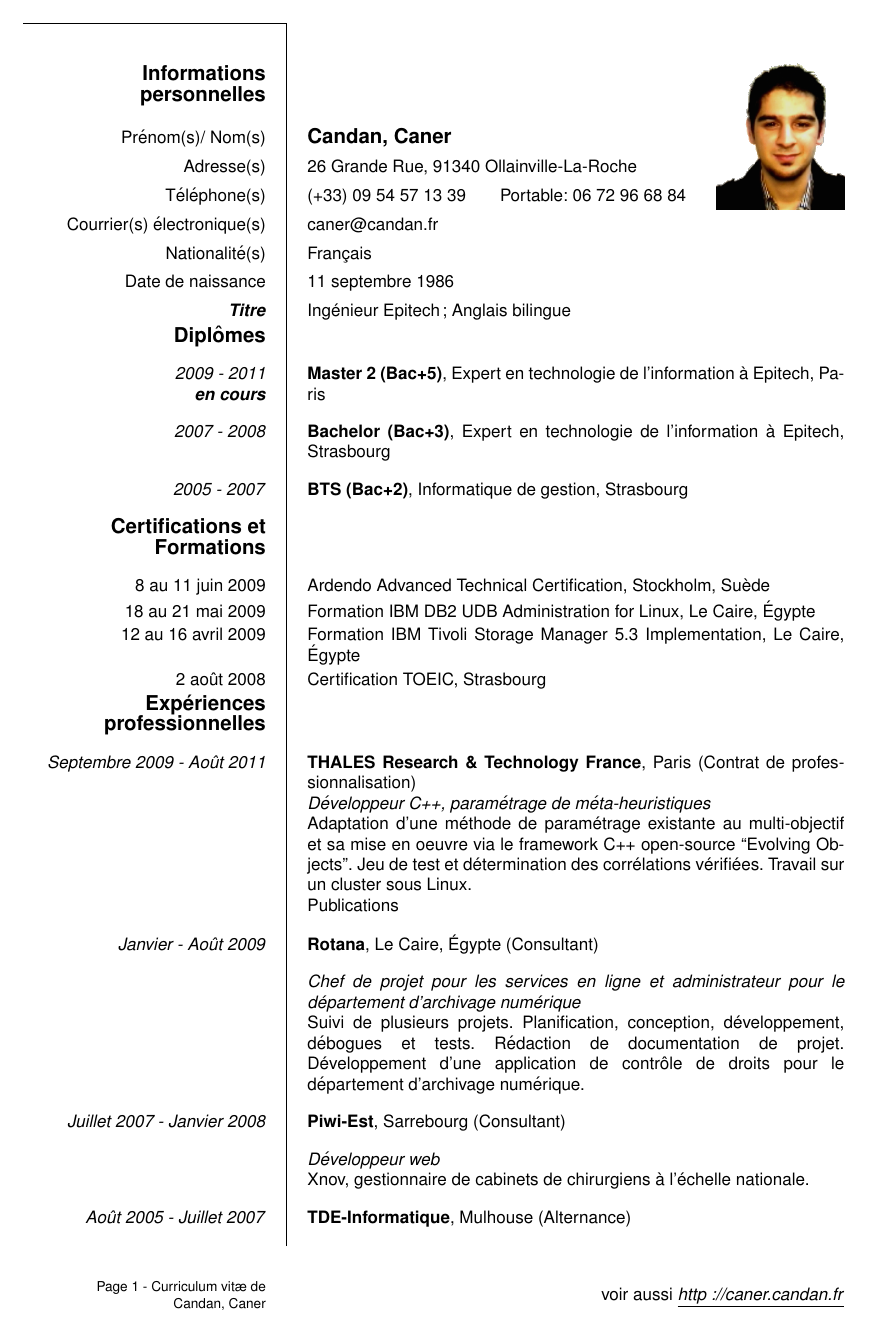
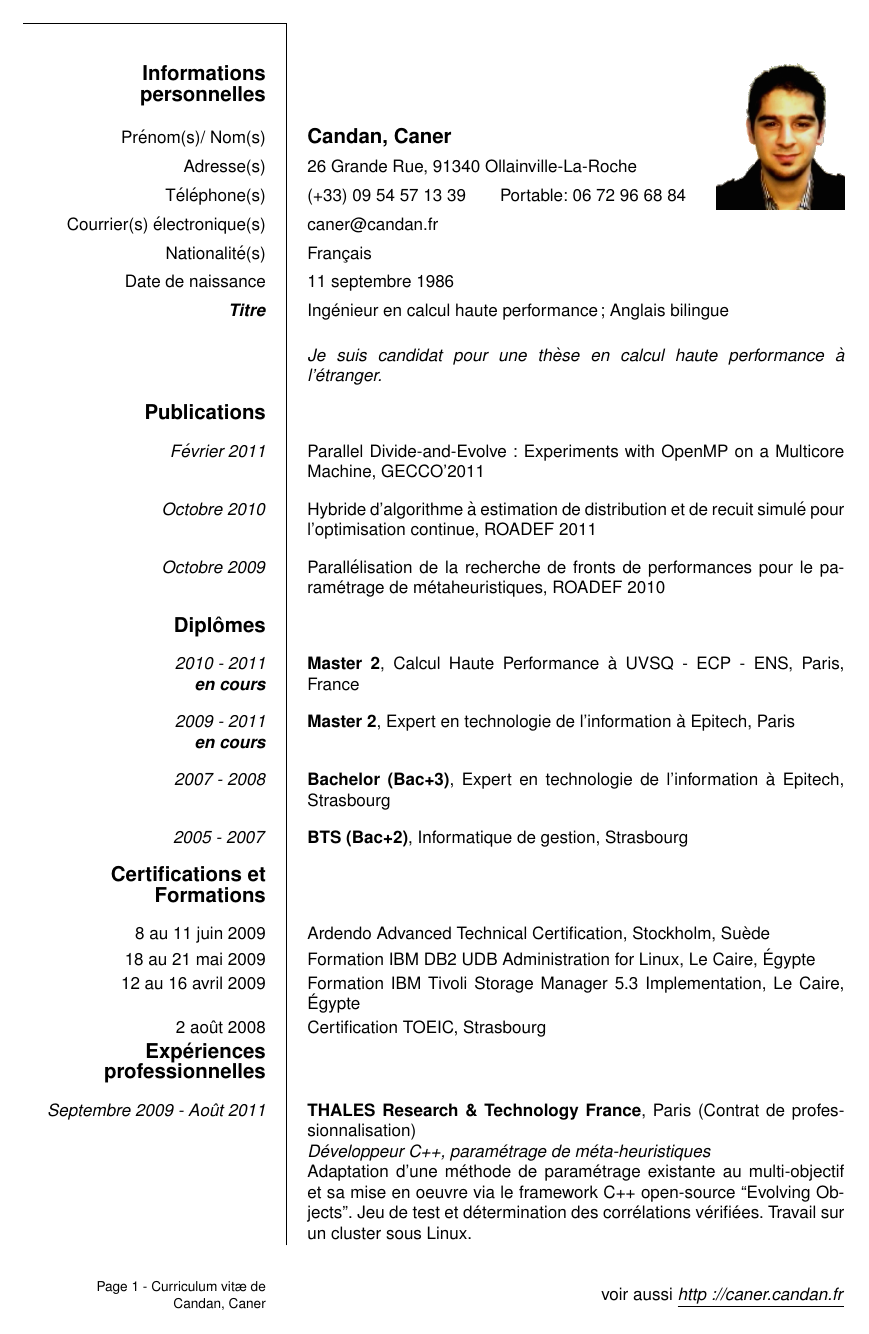
Before and after one commit to canercandan/resume, a LaTeX CV (resume_fr.tex): page 1 of 2. Compiled offline with pdfLaTeX.

Commit message:
* resume in french updated

```diff
--- a/resume_fr.tex
+++ b/resume_fr.tex
@@ -47,11 +47,20 @@
 
 \ecvpersonalinfo
 
-\ecvitem{\textbf{\textit{Titre}}}{Ingénieur Epitech; Anglais bilingue}
+\ecvitem{\textbf{\textit{Titre}}}{Ingénieur en calcul haute performance; Anglais bilingue}
+
+\ecvitem[10pt]{}{\\&{\em Je suis candidat pour une thèse en calcul haute performance à l'étranger.}}
+
+\ecvsection{Publications}
+
+\ecvitem[10pt]{\textit{Février 2011}}{Parallel Divide-and-Evolve: Experiments with OpenMP on a Multicore Machine, GECCO'2011}
+\ecvitem[10pt]{\textit{Octobre 2010}}{Hybride d'algorithme à estimation de distribution et de recuit simulé pour l'optimisation continue, ROADEF 2011}
+\ecvitem[10pt]{\textit{Octobre 2009}}{Parallélisation de la recherche de fronts de performances pour le paramétrage de métaheuristiques, ROADEF 2010}
 
 \ecvsection{Diplômes}
 
-\ecvitem[10pt]{\textit{2009 - 2011}\\\textit{\textbf{en cours}}}{\textbf{Master 2 (Bac+5)}, Expert en technologie de l’information à Epitech, Paris}
+\ecvitem[10pt]{\textit{2010 - 2011}\\\textit{\textbf{en cours}}}{\textbf{Master 2}, Calcul Haute Performance à UVSQ - ECP - ENS, Paris, France}
+\ecvitem[10pt]{\textit{2009 - 2011}\\\textit{\textbf{en cours}}}{\textbf{Master 2}, Expert en technologie de l’information à Epitech, Paris}
 \ecvitem[10pt]{\textit{2007 - 2008}}{\textbf{Bachelor (Bac+3)}, Expert en technologie de l’information à Epitech, Strasbourg}
 \ecvitem[10pt]{\textit{2005 - 2007}}{\textbf{BTS (Bac+2)}, Informatique de gestion, Strasbourg}
 
@@ -68,6 +77,5 @@
 
 \ecvitem[10pt]{\textit{Janvier - Août 2009}}{\textbf{Rotana}, Le Caire, Égypte (Consultant)\\&\textit{Chef de projet pour les services en ligne et administrateur pour le département d'archivage numérique}\\&Suivi de plusieurs projets. Planification, conception, développement, débogues et tests. Rédaction de documentation de projet. Développement d'une application de contrôle de droits pour le département d'archivage numérique.}
 
-\ecvitem[10pt]{\textit{Juillet 2007 - Janvier 2008}}{\textbf{Piwi-Est}, Sarrebourg (Consultant)\\&\textit{Développeur web}\\&Xnov, gestionnaire de cabinets de chirurgiens à l'échelle nationale.}
+% \ecvitem[10pt]{\textit{Juillet 2007 - Janvier 2008}}{\textbf{Piwi-Est}, Sarrebourg (Consultant)\\&\textit{Développeur web}\\&Xnov, gestionnaire de cabinets de chirurgiens à l'échelle nationale.}
 
-\ecvitem[10pt]{\textit{Août 2005 - Juillet 2007}}{\textbf{TDE-Informatique}, Mulhouse (Alternance)\\&\textit{Développeur web}\\&Réalisation de plusieurs sites web et administration du parc informatique.}
```
Also changed, not shown: resume_fr.tex (23 more changed lines).
